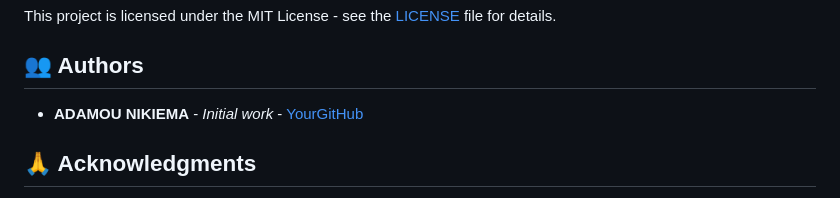
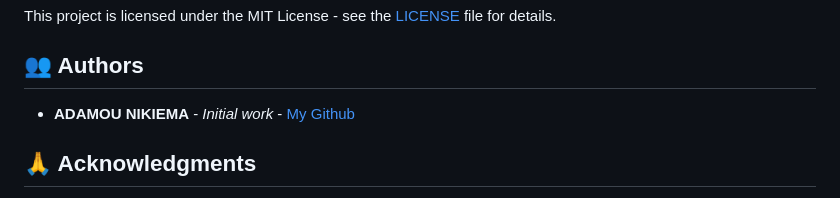
Before and after one commit to semperfi13/blog_post, a Markdown page: README.md, the part around the change. Drawn GitHub-style.

```diff
--- a/README.md
+++ b/README.md
@@ -245,7 +245,7 @@ This project is licensed under the MIT License - see the [LICENSE](LICENSE) file
 
 ## 👥 Authors
 
-- **ADAMOU NIKIEMA** - *Initial work* - [YourGitHub](https://github.com/semperfi13)
+- **ADAMOU NIKIEMA** - *Initial work* - [My Github](https://github.com/semperfi13)
 
 ## 🙏 Acknowledgments
 
```
